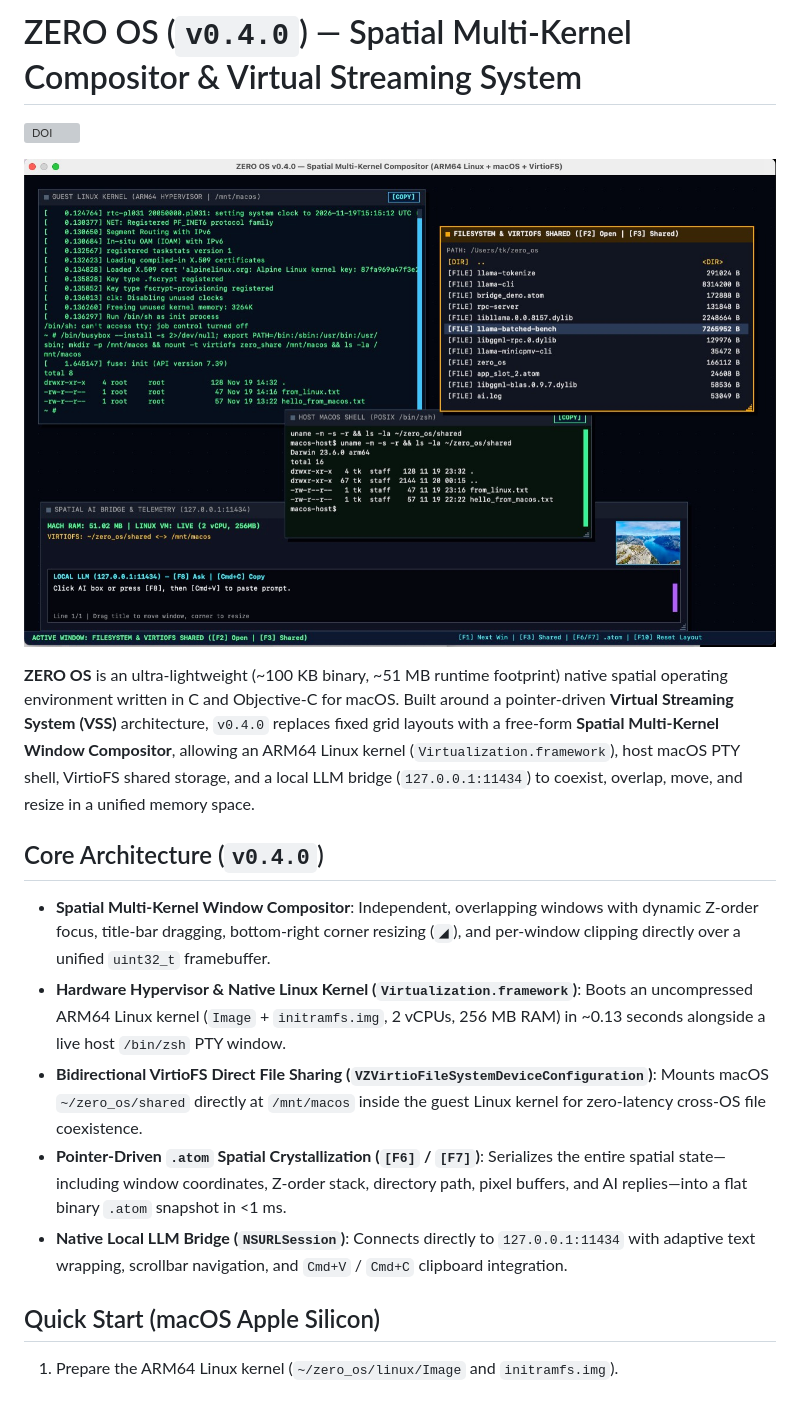
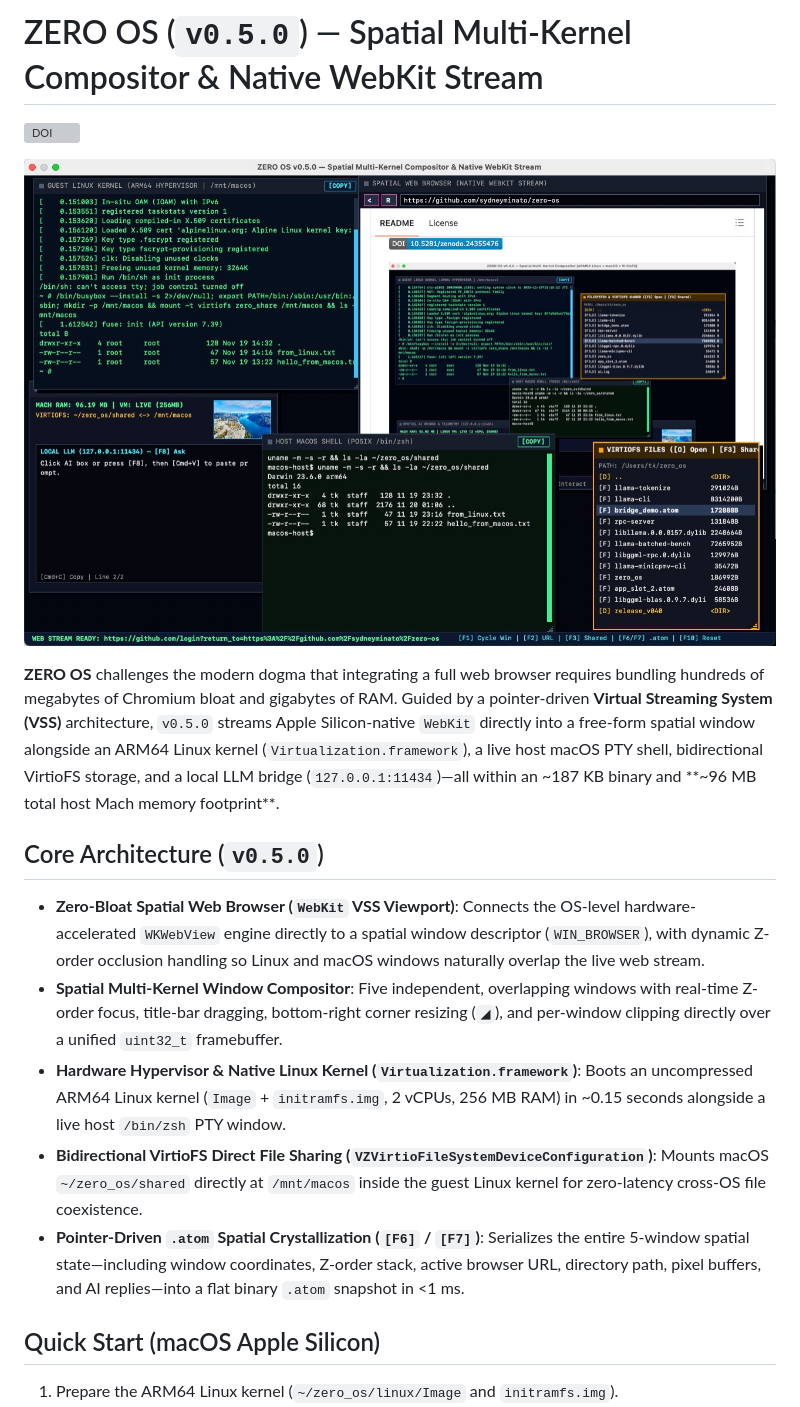
Before and after one commit to sydneyminato/zero-os, a Markdown page: README.md, the part around one of its changes. Rendered like a GitHub page; pictures changed too: demo_v050.jpg (added); grey boxes are pictures that could not be loaded.

```diff
--- a/README.md
+++ b/README.md
@@ -1,18 +1,18 @@
-# ZERO OS (`v0.4.0`) — Spatial Multi-Kernel Compositor & Virtual Streaming System
+# ZERO OS (`v0.5.0`) — Spatial Multi-Kernel Compositor & Native WebKit Stream
 
 [![DOI](https://zenodo.org/badge/DOI/10.5281/zenodo.24355476.svg)](https://doi.org/10.5281/zenodo.24355476)
 
-![ZERO OS v0.4.0 Spatial Multi-Kernel Compositor Demo](demo_v040.jpg)
+![ZERO OS v0.5.0 Spatial Multi-Kernel Compositor & Native WebKit Stream Demo](demo_v050.jpg)
 
-**ZERO OS** is an ultra-lightweight (~100 KB binary, ~51 MB runtime footprint) native spatial operating environment written in C and Objective-C for macOS. Built around a pointer-driven **Virtual Streaming System (VSS)** architecture, `v0.4.0` replaces fixed grid layouts with a free-form **Spatial Multi-Kernel Window Compositor**, allowing an ARM64 Linux kernel (`Virtualization.framework`), host macOS PTY shell, VirtioFS shared storage, and a local LLM bridge (`127.0.0.1:11434`) to coexist, overlap, move, and resize in a unified memory space.
+**ZERO OS** challenges the modern dogma that integrating a full web browser requires bundling hundreds of megabytes of Chromium bloat and gigabytes of RAM. Guided by a pointer-driven **Virtual Streaming System (VSS)** architecture, `v0.5.0` streams Apple Silicon-native `WebKit` directly into a free-form spatial window alongside an ARM64 Linux kernel (`Virtualization.framework`), a live host macOS PTY shell, bidirectional VirtioFS storage, and a local LLM bridge (`127.0.0.1:11434`)—all within an ~187 KB binary and **~96 MB total host Mach memory footprint**.
 
-## Core Architecture (`v0.4.0`)
+## Core Architecture (`v0.5.0`)
 
-* **Spatial Multi-Kernel Window Compositor**: Independent, overlapping windows with dynamic Z-order focus, title-bar dragging, bottom-right corner resizing (`◢`), and per-window clipping directly over a unified `uint32_t` framebuffer.
-* **Hardware Hypervisor & Native Linux Kernel (`Virtualization.framework`)**: Boots an uncompressed ARM64 Linux kernel (`Image` + `initramfs.img`, 2 vCPUs, 256 MB RAM) in ~0.13 seconds alongside a live host `/bin/zsh` PTY window.
+* **Zero-Bloat Spatial Web Browser (`WebKit` VSS Viewport)**: Connects the OS-level hardware-accelerated `WKWebView` engine directly to a spatial window descriptor (`WIN_BROWSER`), with dynamic Z-order occlusion handling so Linux and macOS windows naturally overlap the live web stream.
+* **Spatial Multi-Kernel Window Compositor**: Five independent, overlapping windows with real-time Z-order focus, title-bar dragging, bottom-right corner resizing (`◢`), and per-window clipping directly over a unified `uint32_t` framebuffer.
+* **Hardware Hypervisor & Native Linux Kernel (`Virtualization.framework`)**: Boots an uncompressed ARM64 Linux kernel (`Image` + `initramfs.img`, 2 vCPUs, 256 MB RAM) in ~0.15 seconds alongside a live host `/bin/zsh` PTY window.
 * **Bidirectional VirtioFS Direct File Sharing (`VZVirtioFileSystemDeviceConfiguration`)**: Mounts macOS `~/zero_os/shared` directly at `/mnt/macos` inside the guest Linux kernel for zero-latency cross-OS file coexistence.
-* **Pointer-Driven `.atom` Spatial Crystallization (`[F6]` / `[F7]`)**: Serializes the entire spatial state—including window coordinates, Z-order stack, directory path, pixel buffers, and AI replies—into a flat binary `.atom` snapshot in <1 ms.
-* **Native Local LLM Bridge (`NSURLSession`)**: Connects directly to `127.0.0.1:11434` with adaptive text wrapping, scrollbar navigation, and `Cmd+V` / `Cmd+C` clipboard integration.
+* **Pointer-Driven `.atom` Spatial Crystallization (`[F6]` / `[F7]`)**: Serializes the entire 5-window spatial state—including window coordinates, Z-order stack, active browser URL, directory path, pixel buffers, and AI replies—into a flat binary `.atom` snapshot in <1 ms.
 
 ## Quick Start (macOS Apple Silicon)
 
```
Also changed, not shown: other parts of README.md (+5 -5 lines), 2 other files.
